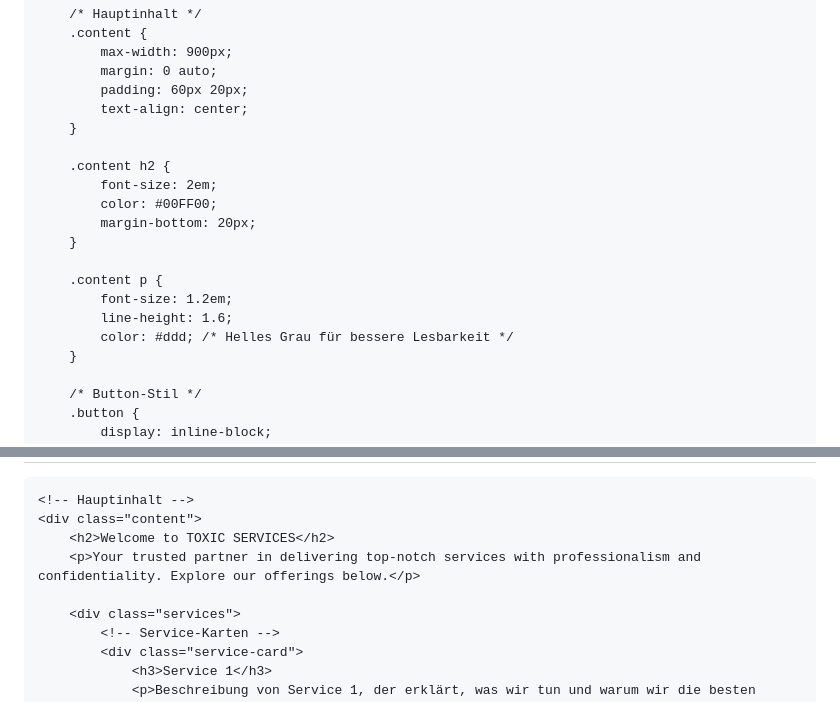
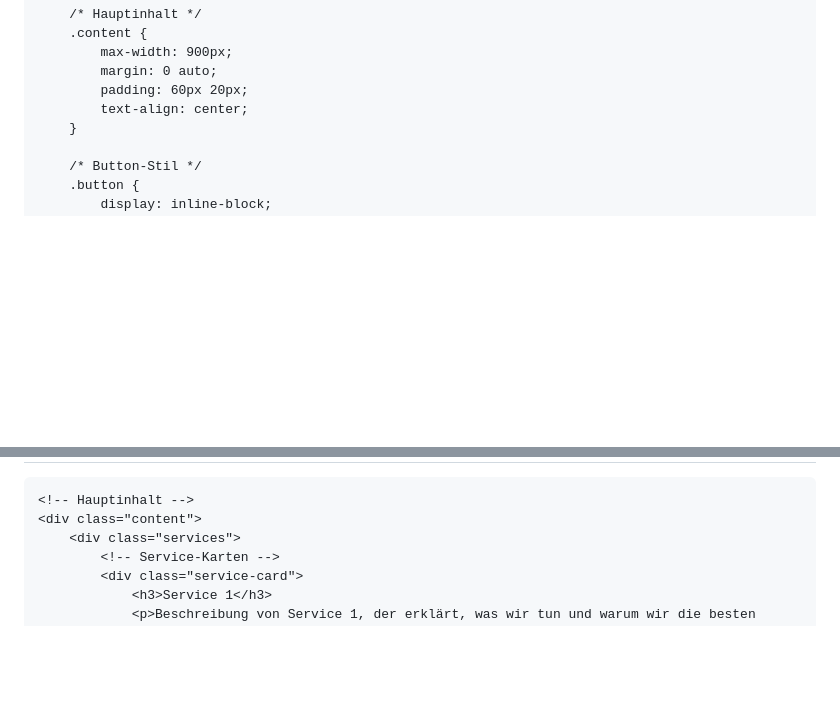
Before and after one commit to toxicv99/OptifyX.github.io, a Markdown page: README.md, 2 parts joined by grey strips. Rendered like a GitHub page; blank space fills up the shorter version.

```diff
--- a/README.md
+++ b/README.md
@@ -38,18 +38,6 @@
             margin: 0 auto;
             padding: 60px 20px;
             text-align: center;
-        }
-
-        .content h2 {
-            font-size: 2em;
-            color: #00FF00;
-            margin-bottom: 20px;
-        }
-
-        .content p {
-            font-size: 1.2em;
-            line-height: 1.6;
-            color: #ddd; /* Helles Grau für bessere Lesbarkeit */
         }
 
         /* Button-Stil */
@@ -146,9 +134,6 @@
 
     <!-- Hauptinhalt -->
     <div class="content">
-        <h2>Welcome to TOXIC SERVICES</h2>
-        <p>Your trusted partner in delivering top-notch services with professionalism and confidentiality. Explore our offerings below.</p>
-
         <div class="services">
             <!-- Service-Karten -->
             <div class="service-card">
```
